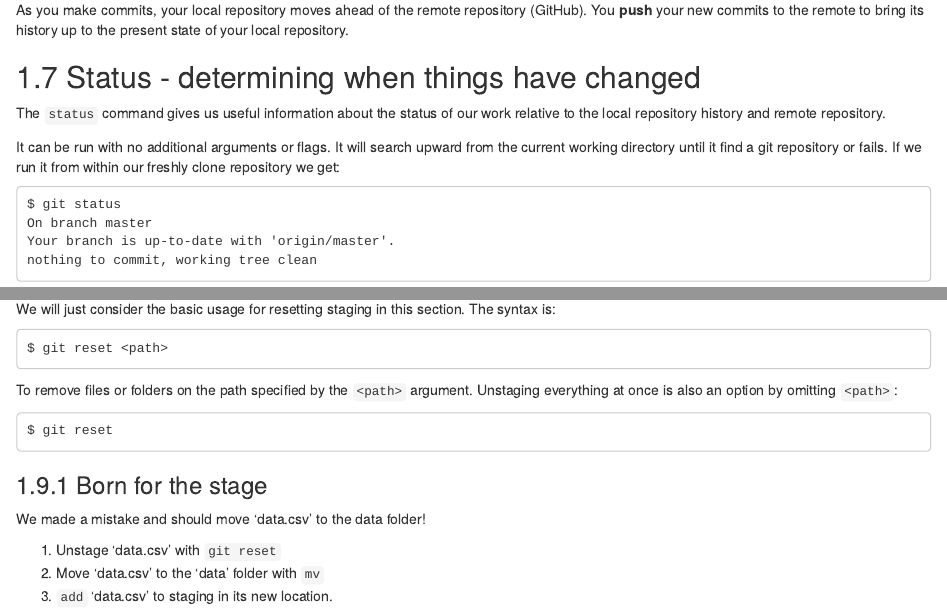
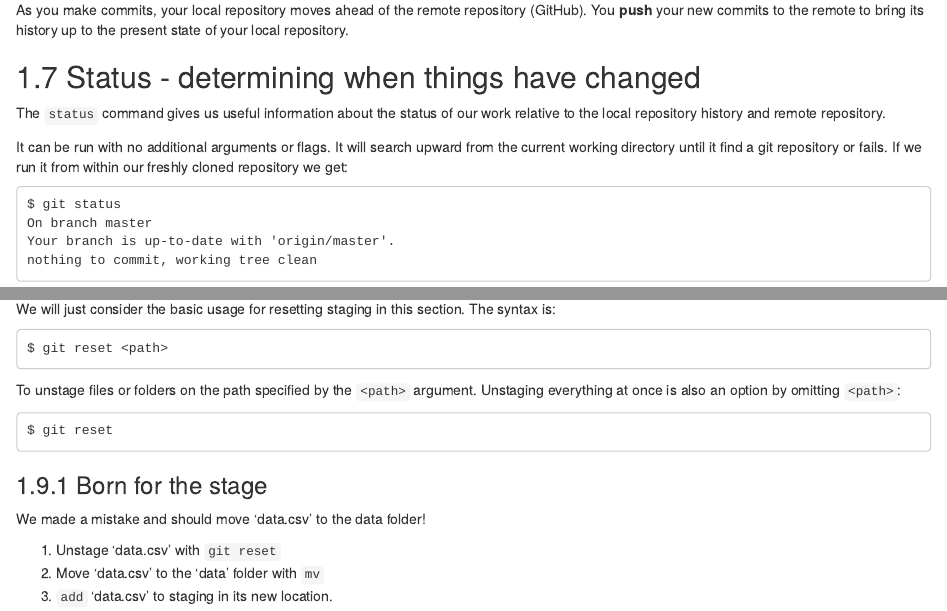
Before and after one commit to MilesMcBain/git_4_sci, an R Markdown document (04_using_a_git_repository.Rmd): the page in a window 1100 px wide, from 2850 px down, and a second part further down, joined at a grey line. Rendered offline with R 4.5, knitr and Pandoc, with nearby package versions; drawn as R Markdown's standard HTML page in place of the format the file asks for.

Commit message:
Change word fix typo.

````diff
--- a/04_using_a_git_repository.Rmd
+++ b/04_using_a_git_repository.Rmd
@@ -188,7 +188,7 @@ relative to the local repository history and remote repository.
 
 It can be run with no additional arguments or flags. It will search upward from
 the current working directory until it find a git repository or fails. If we run
-it from within our freshly clone repository we get:
+it from within our freshly cloned repository we get:
 
 ```
 $ git status
@@ -308,7 +308,7 @@ We will just consider the basic usage for resetting staging in this section. The
 $ git reset <path>
 ```
 
-To remove files or folders on the path specified by the `<path>` argument.
+To unstage files or folders on the path specified by the `<path>` argument.
 Unstaging everything at once is also an option by omitting `<path>`:
 
 ```
````
